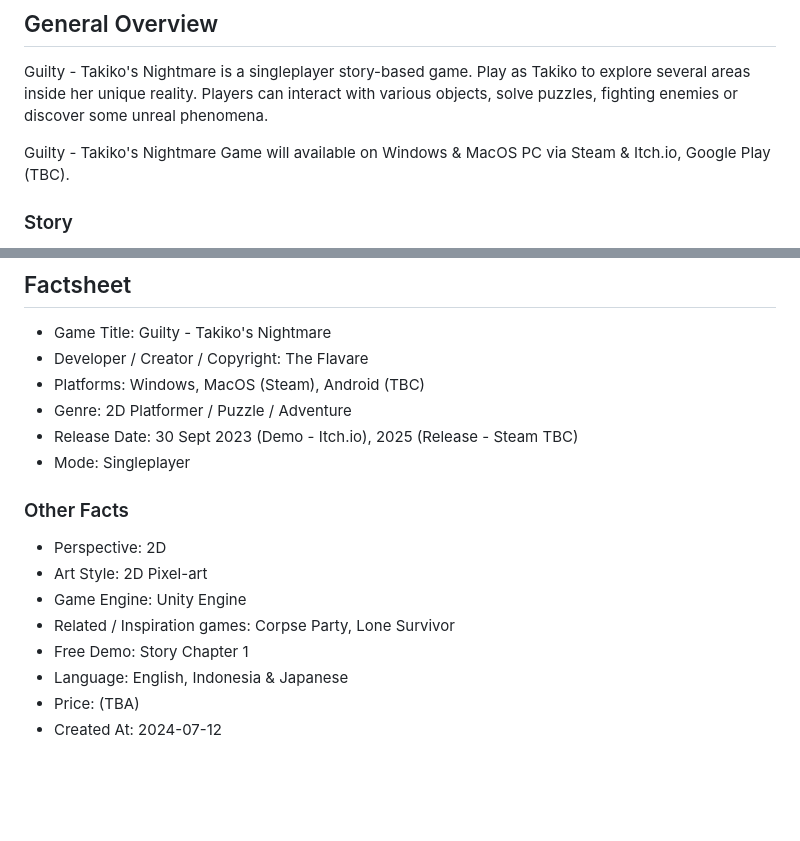
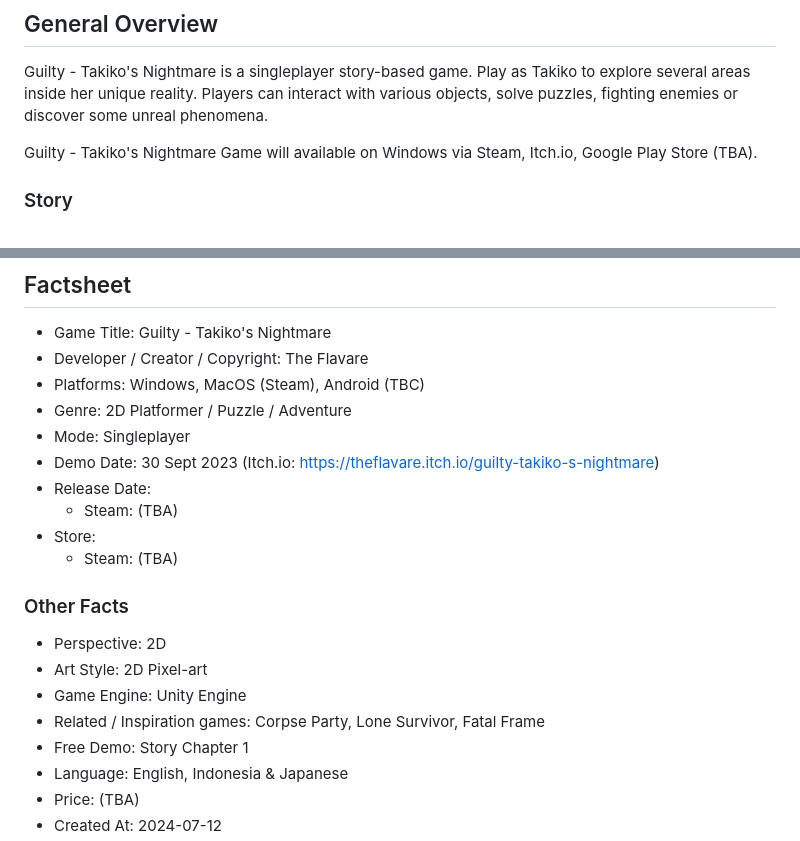
Before and after one commit to theflavare/guilty-takiko-s-nightmare-press-kit, a Markdown page: readme.md, 2 parts joined by grey strips. GitHub-like rendering; blank space fills up the shorter version.

```diff
--- a/readme.md
+++ b/readme.md
@@ -27,7 +27,7 @@ We have prepared a single archive for download containing all you may use for pr
 
 Guilty - Takiko's Nightmare is a singleplayer story-based game. Play as Takiko to explore several areas inside her unique reality. Players can interact with various objects, solve puzzles, fighting enemies or discover some unreal phenomena.
 
-Guilty - Takiko's Nightmare Game will available on Windows & MacOS PC via Steam & Itch.io, Google Play (TBC).
+Guilty - Takiko's Nightmare Game will available on Windows via Steam, Itch.io, Google Play Store (TBA).
 
 ### Story
 
@@ -48,15 +48,19 @@ The psychiatrist took action by doing hypnotherapy to make Takiko relax and clos
 - Developer / Creator / Copyright: The Flavare
 - Platforms: Windows, MacOS (Steam), Android (TBC)
 - Genre: 2D Platformer / Puzzle / Adventure
-- Release Date: 30 Sept 2023 (Demo - Itch.io), 2025 (Release - Steam TBC)
 - Mode: Singleplayer
+- Demo Date: 30 Sept 2023 (Itch.io: <https://theflavare.itch.io/guilty-takiko-s-nightmare>)
+- Release Date:
+  - Steam: (TBA)
+- Store:
+  - Steam: (TBA)
 
 ### Other Facts
 
 - Perspective: 2D
 - Art Style: 2D Pixel-art
 - Game Engine: Unity Engine
-- Related / Inspiration games: Corpse Party, Lone Survivor
+- Related / Inspiration games: Corpse Party, Lone Survivor, Fatal Frame
 - Free Demo: Story Chapter 1
 - Language: English, Indonesia & Japanese
 - Price: (TBA)
```
